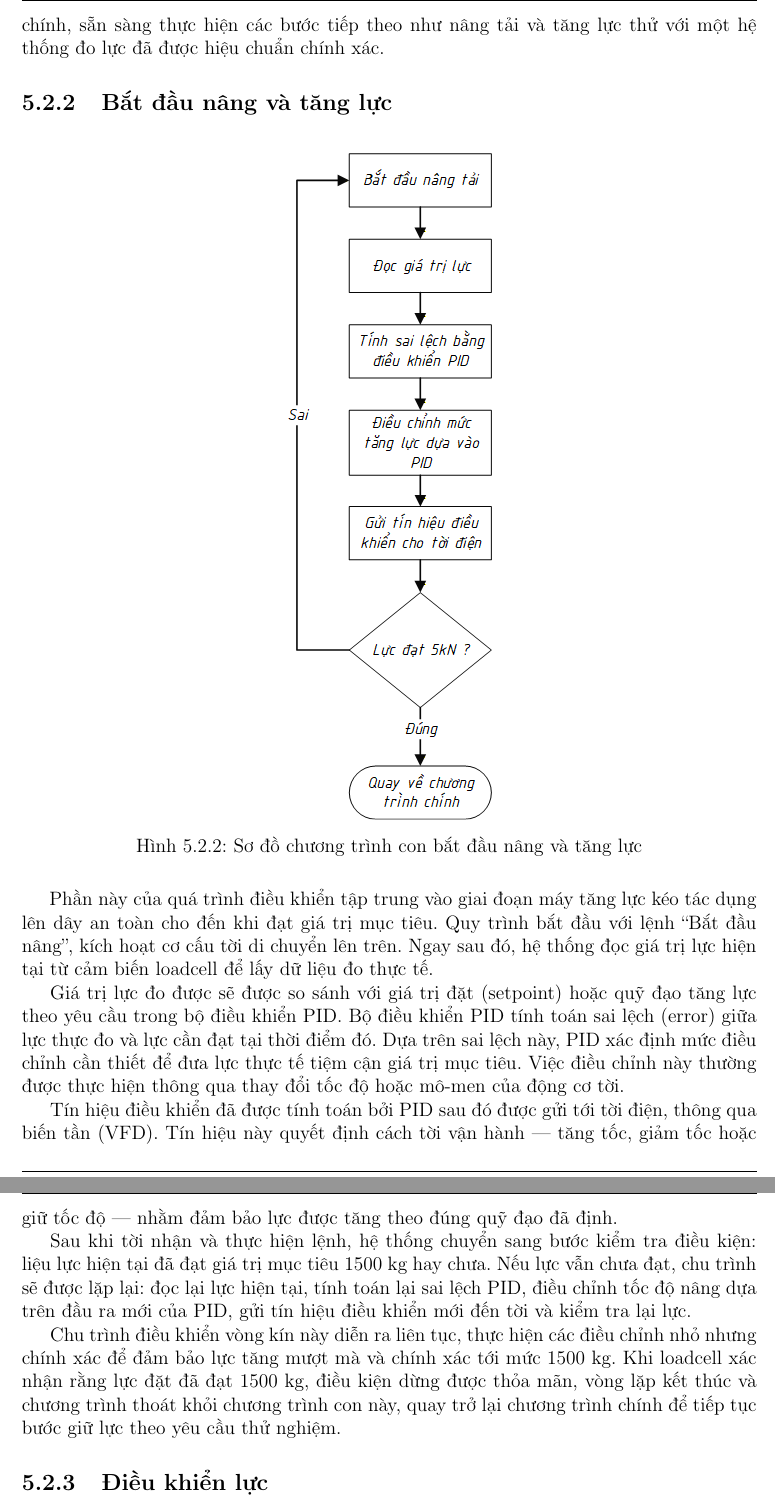
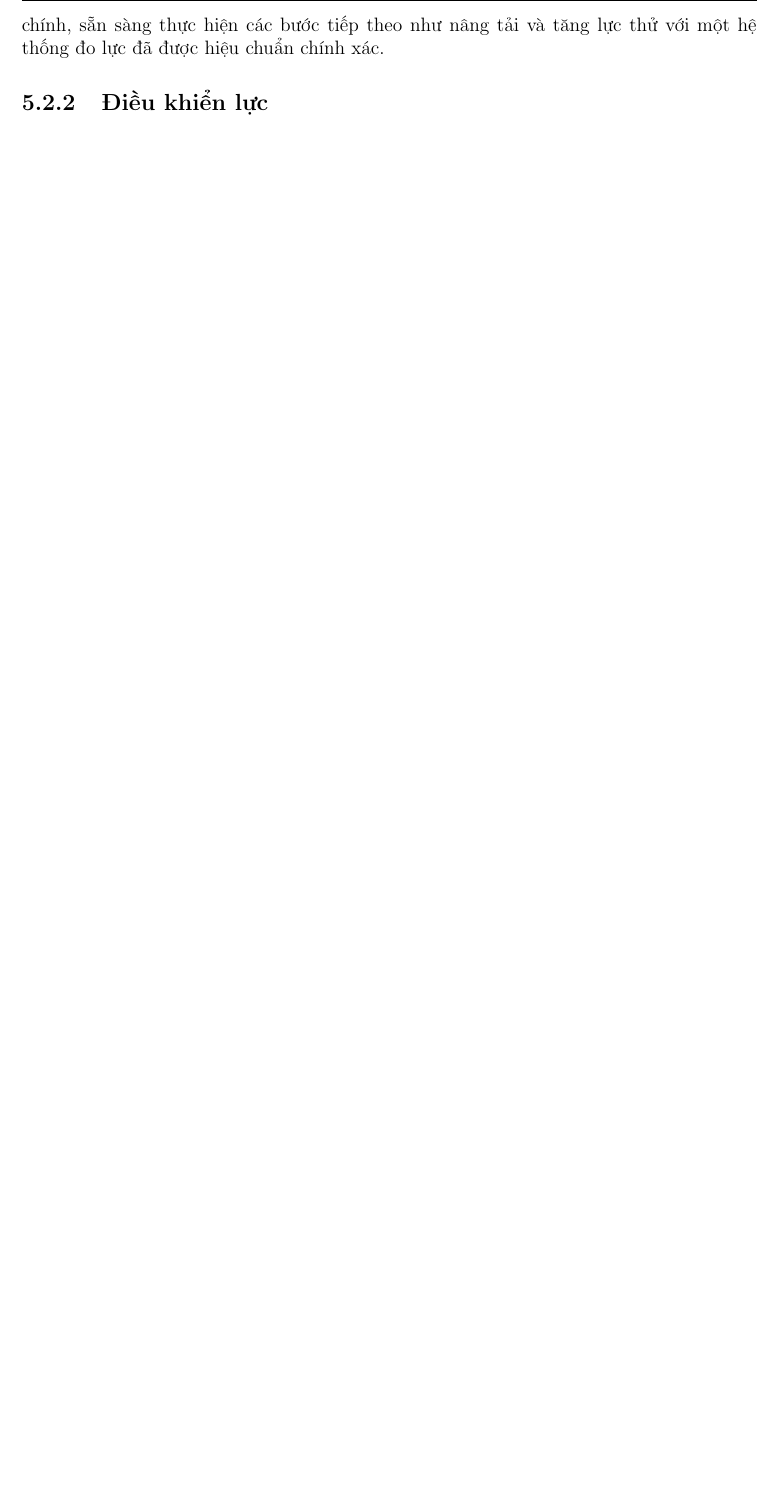
Before and after one commit to duvohuu/Mechatronics-System-Design, a LaTeX document (Report/main.tex, which reads Report/chapter5.tex): two parts of pages 52 and 53 of 67 before the commit and part of page 52 of 66 after it, the two joined at a grey line, cut so that both start at the same text, the shorter picture padded with empty space. Compiled offline with pdfLaTeX.

```diff
--- a/Report/chapter5.tex
+++ b/Report/chapter5.tex
@@ -35,22 +35,22 @@
             Giá trị trọng lượng ban đầu này được lưu tạm thời làm “Giá trị lấy số 0”. Tiếp theo, hệ thống tiến hành “Hiệu chỉnh offset về zero”, điều chỉnh tín hiệu loadcell hoặc cách hệ thống xử lý tín hiệu để trọng lượng của ma nơ canh được xem là mốc zero cho toàn bộ các phép đo lực tiếp theo. Điều này có nghĩa là trọng lượng ban đầu sẽ được loại bỏ hoàn toàn khi hệ thống tính toán lực thử.
 
             Sau đó, bước “Cập nhật giá trị lấy số 0” xác nhận rằng hiệu chỉnh đã được ghi nhận vào bộ nhớ, đảm bảo mốc zero mới được áp dụng chính thức. Khi quá trình lấy số 0 và hiệu chỉnh offset hoàn tất, chương trình con kết thúc và hệ thống trở lại chương trình chính, sẵn sàng thực hiện các bước tiếp theo như nâng tải và tăng lực thử với một hệ thống đo lực đã được hiệu chuẩn chính xác.
-        \subsection{Bắt đầu nâng và tăng lực}
-            \begin{figure}[H]
-                \centering
-                \includegraphics[width=0.3\textwidth]{pictures/chapter5/c5_p3_Sub2.png}
-                \caption{Sơ đồ chương trình con bắt đầu nâng và tăng lực}
-                \label{fig:start_lifting}
-            \end{figure}
-            \hspace*{0.6cm}Phần này của quá trình điều khiển tập trung vào giai đoạn máy tăng lực kéo tác dụng lên dây an toàn cho đến khi đạt giá trị mục tiêu. Quy trình bắt đầu với lệnh “Bắt đầu nâng”, kích hoạt cơ cấu tời di chuyển lên trên. Ngay sau đó, hệ thống đọc giá trị lực hiện tại từ cảm biến loadcell để lấy dữ liệu đo thực tế.
+        % \subsection{Bắt đầu nâng và tăng lực}
+        %     \begin{figure}[H]
+        %         \centering
+        %         \includegraphics[width=0.3\textwidth]{pictures/chapter5/c5_p3_Sub2.png}
+        %         \caption{Sơ đồ chương trình con bắt đầu nâng và tăng lực}
+        %         \label{fig:start_lifting}
+        %     \end{figure}
+        %     \hspace*{0.6cm}Phần này của quá trình điều khiển tập trung vào giai đoạn máy tăng lực kéo tác dụng lên dây an toàn cho đến khi đạt giá trị mục tiêu. Quy trình bắt đầu với lệnh “Bắt đầu nâng”, kích hoạt cơ cấu tời di chuyển lên trên. Ngay sau đó, hệ thống đọc giá trị lực hiện tại từ cảm biến loadcell để lấy dữ liệu đo thực tế.
 
-            Giá trị lực đo được sẽ được so sánh với giá trị đặt (setpoint) hoặc quỹ đạo tăng lực theo yêu cầu trong bộ điều khiển PID. Bộ điều khiển PID tính toán sai lệch (error) giữa lực thực đo và lực cần đạt tại thời điểm đó. Dựa trên sai lệch này, PID xác định mức điều chỉnh cần thiết để đưa lực thực tế tiệm cận giá trị mục tiêu. Việc điều chỉnh này thường được thực hiện thông qua thay đổi tốc độ hoặc mô-men của động cơ tời.
+        %     Giá trị lực đo được sẽ được so sánh với giá trị đặt (setpoint) hoặc quỹ đạo tăng lực theo yêu cầu trong bộ điều khiển PID. Bộ điều khiển PID tính toán sai lệch (error) giữa lực thực đo và lực cần đạt tại thời điểm đó. Dựa trên sai lệch này, PID xác định mức điều chỉnh cần thiết để đưa lực thực tế tiệm cận giá trị mục tiêu. Việc điều chỉnh này thường được thực hiện thông qua thay đổi tốc độ hoặc mô-men của động cơ tời.
 
-            Tín hiệu điều khiển đã được tính toán bởi PID sau đó được gửi tới tời điện, thông qua biến tần (VFD). Tín hiệu này quyết định cách tời vận hành — tăng tốc, giảm tốc hoặc giữ tốc độ — nhằm đảm bảo lực được tăng theo đúng quỹ đạo đã định.
+        %     Tín hiệu điều khiển đã được tính toán bởi PID sau đó được gửi tới tời điện, thông qua biến tần (VFD). Tín hiệu này quyết định cách tời vận hành — tăng tốc, giảm tốc hoặc giữ tốc độ — nhằm đảm bảo lực được tăng theo đúng quỹ đạo đã định.
 
-            Sau khi tời nhận và thực hiện lệnh, hệ thống chuyển sang bước kiểm tra điều kiện: liệu lực hiện tại đã đạt giá trị mục tiêu 1500 kg hay chưa. Nếu lực vẫn chưa đạt, chu trình sẽ được lặp lại: đọc lại lực hiện tại, tính toán lại sai lệch PID, điều chỉnh tốc độ nâng dựa trên đầu ra mới của PID, gửi tín hiệu điều khiển mới đến tời và kiểm tra lại lực.
+        %     Sau khi tời nhận và thực hiện lệnh, hệ thống chuyển sang bước kiểm tra điều kiện: liệu lực hiện tại đã đạt giá trị mục tiêu 1500 kg hay chưa. Nếu lực vẫn chưa đạt, chu trình sẽ được lặp lại: đọc lại lực hiện tại, tính toán lại sai lệch PID, điều chỉnh tốc độ nâng dựa trên đầu ra mới của PID, gửi tín hiệu điều khiển mới đến tời và kiểm tra lại lực.
 
-            Chu trình điều khiển vòng kín này diễn ra liên tục, thực hiện các điều chỉnh nhỏ nhưng chính xác để đảm bảo lực tăng mượt mà và chính xác tới mức 1500 kg. Khi loadcell xác nhận rằng lực đặt đã đạt 1500 kg, điều kiện dừng được thỏa mãn, vòng lặp kết thúc và chương trình thoát khỏi chương trình con này, quay trở lại chương trình chính để tiếp tục bước giữ lực theo yêu cầu thử nghiệm.
+        %     Chu trình điều khiển vòng kín này diễn ra liên tục, thực hiện các điều chỉnh nhỏ nhưng chính xác để đảm bảo lực tăng mượt mà và chính xác tới mức 1500 kg. Khi loadcell xác nhận rằng lực đặt đã đạt 1500 kg, điều kiện dừng được thỏa mãn, vòng lặp kết thúc và chương trình thoát khỏi chương trình con này, quay trở lại chương trình chính để tiếp tục bước giữ lực theo yêu cầu thử nghiệm.
         \subsection{Điều khiển lực}
             \begin{figure}[H]
                 \centering
```
Also changed, not shown: Drawing/Algorithms_Drawin.pdf (added), Report/pictures/chapter5/c5_p1_MainProgram.png, 3 other files.
